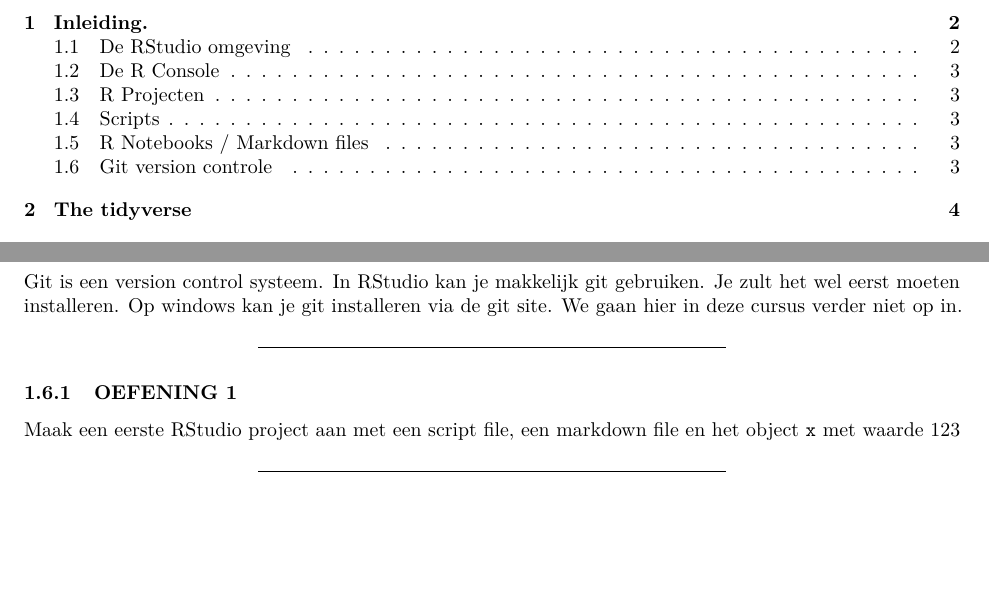
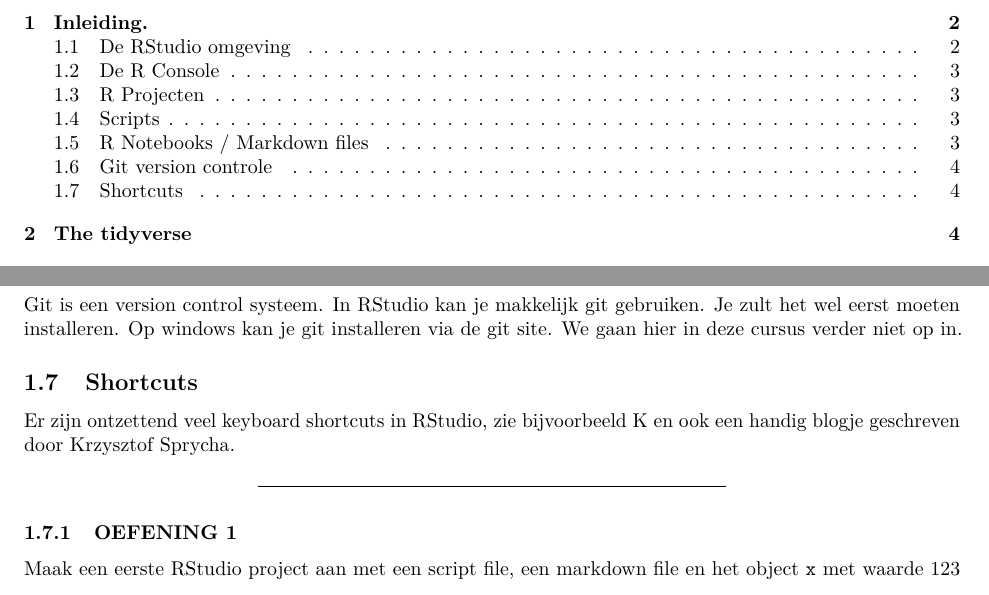
Before and after one commit to longhowlam/traineesYM, an R Markdown document (TraineeSessie_1.Rmd): two parts of pages 1 and 3 of 38 before the commit and two parts of pages 1 and 4 of 39 after it, joined at a grey line, cut so that both start at the same text. Rendered offline with R 4.5, knitr and Pandoc, then LaTeX, with nearby package versions.

Commit message:
shortcuts

```diff
--- a/TraineeSessie_1.Rmd
+++ b/TraineeSessie_1.Rmd
@@ -70,6 +70,10 @@ $$ \lim_{x \to \infty} \exp(-x) = 0 $$
 ## Git version controle
 
 Git is een version control systeem. In RStudio kan je makkelijk git gebruiken. Je zult het wel eerst moeten installeren. Op windows kan je git installeren via [de git site](https://git-scm.com/download/win). We gaan hier in deze cursus verder niet op in.
+
+## Shortcuts
+
+Er zijn ontzettend veel keyboard shortcuts in RStudio, zie bijvoorbeeld <Shift><Alt>K en ook een [handig blogje](https://appsilon.com/r-studio-shortcuts-and-tips/) geschreven door Krzysztof Sprycha.
 
 <br>
 
```
